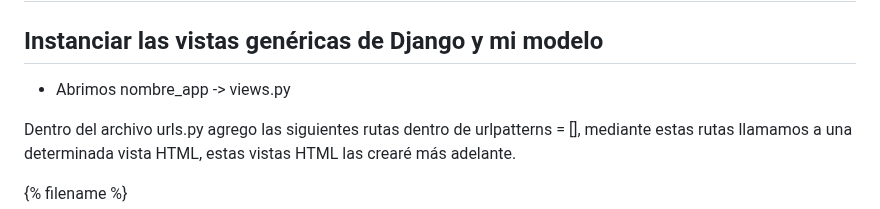
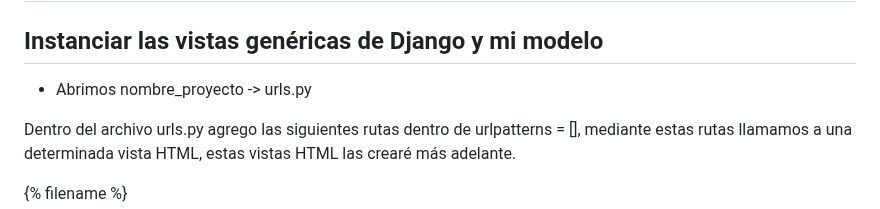
Before and after one commit to cgiohidalgo/cruddjango20241, a Markdown page: README.md, the part around the change. GitHub-like rendering.

```diff
--- a/README.md
+++ b/README.md
@@ -194,7 +194,7 @@ Por último creo una clase con el nombre ArepaEliminar que hara uso de la vista
 
 ## Instanciar las vistas genéricas de Django y mi modelo
 
-- Abrimos nombre_app -> views.py
+- Abrimos nombre_proyecto -> urls.py
 
 Dentro del archivo urls.py agrego las siguientes rutas dentro de urlpatterns = [], mediante estas rutas llamamos a una determinada vista HTML, estas vistas HTML las crearé más adelante.
 
```
